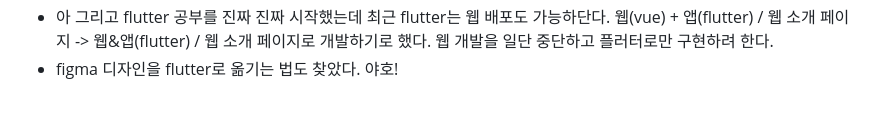
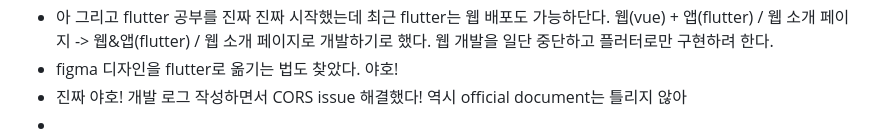
Before and after one commit to sungjun4403/fixadate, a Markdown page: log.md, the part around the change. GitHub-like rendering.

```diff
--- a/log.md
+++ b/log.md
@@ -267,3 +267,5 @@ typ=JWT
 - 총체적 난국...
 - 아 그리고 flutter 공부를 진짜 진짜 시작했는데 최근 flutter는 웹 배포도 가능하단다. 웹(vue) + 앱(flutter) / 웹 소개 페이지 -> 웹&앱(flutter) / 웹 소개 페이지로 개발하기로 했다. 웹 개발을 일단 중단하고 플러터로만 구현하려 한다.
 - figma 디자인을 flutter로 옮기는 법도 찾았다. 야호!
+- 진짜 야호! 개발 로그 작성하면서 CORS issue 해결했다! 역시 official document는 틀리지 않아
+-
```
